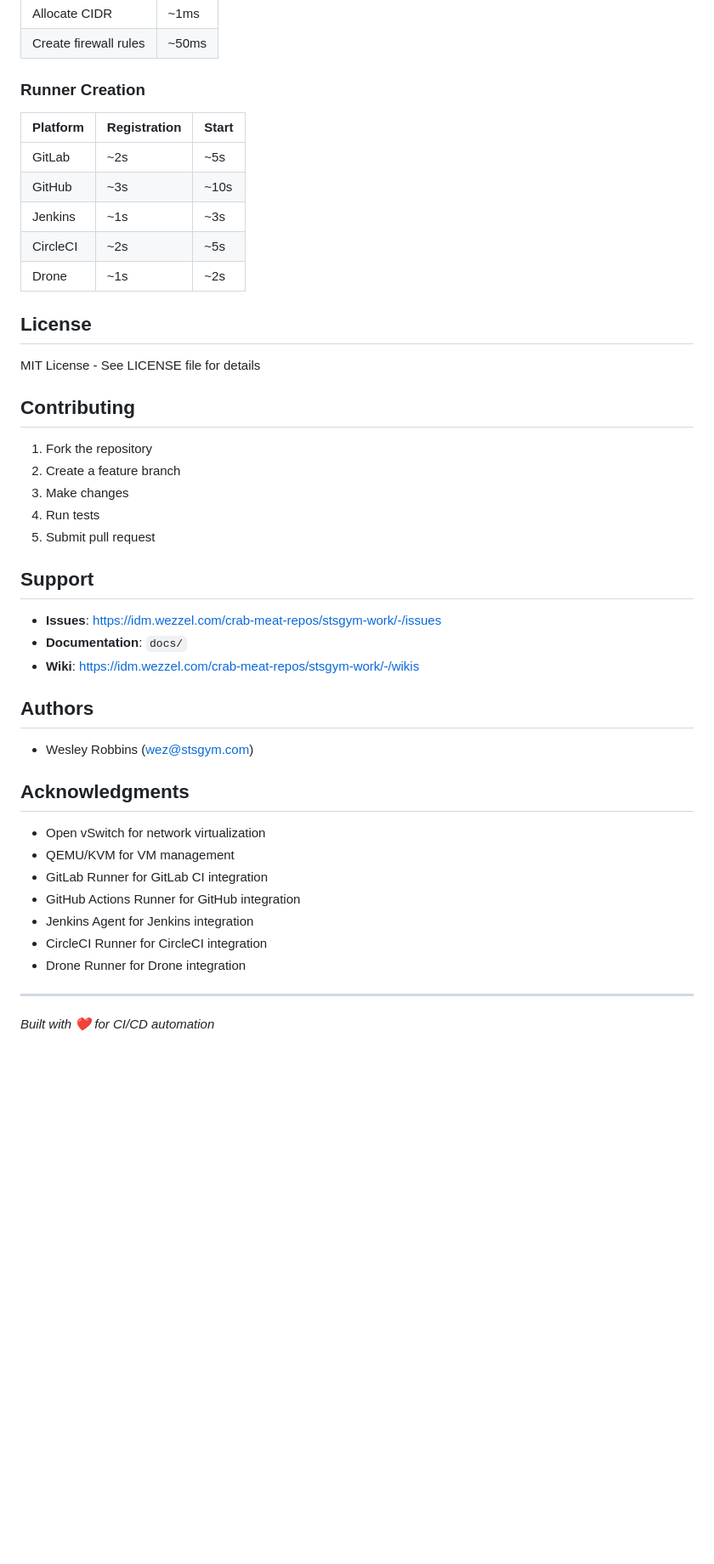
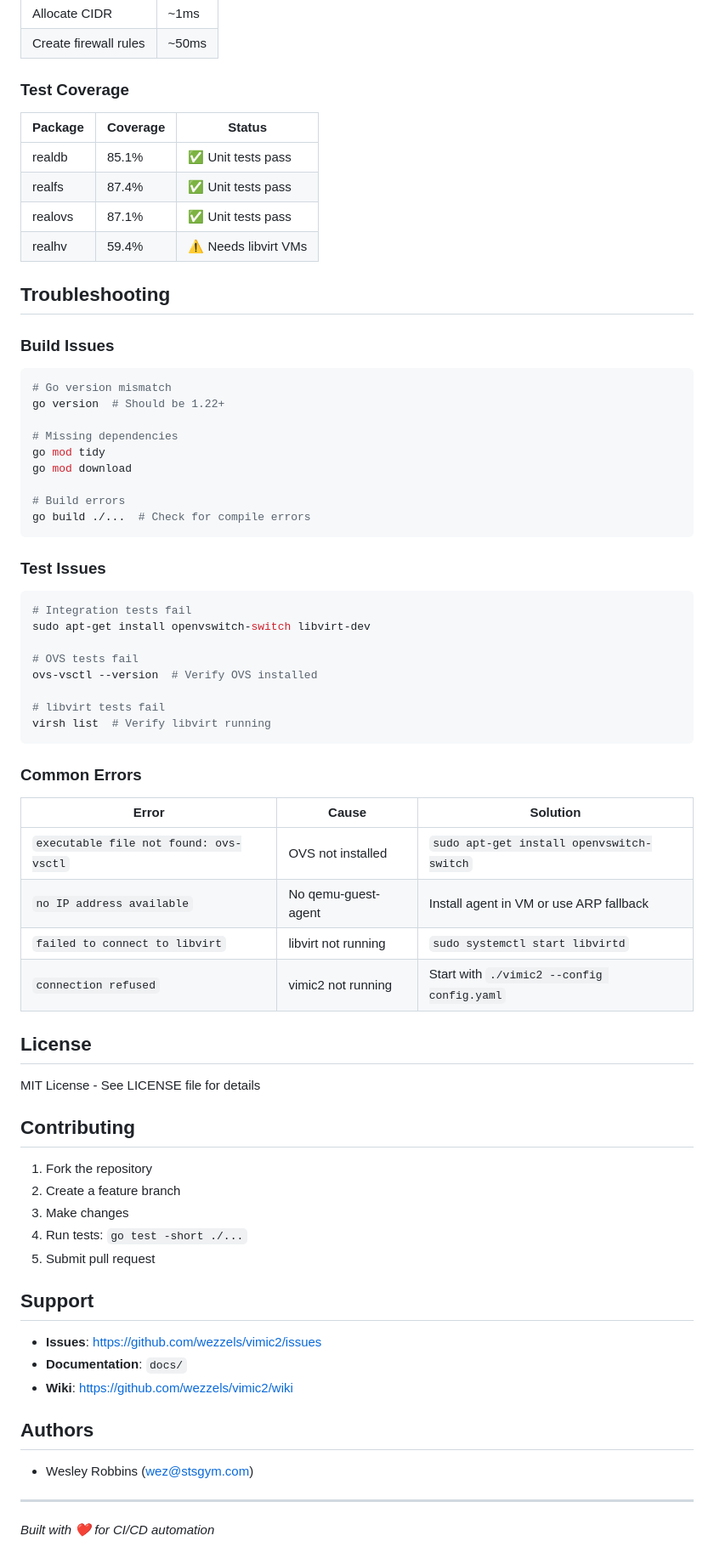
Before and after one commit to wezzels/vimic2, a Markdown page: README.md, the part around one of its changes. Shown at 85% size. GitHub-like rendering; blank space fills up the shorter version.

````diff
--- a/README.md
+++ b/README.md
@@ -317,15 +441,52 @@ make release
 | Allocate CIDR | ~1ms |
 | Create firewall rules | ~50ms |
 
-### Runner Creation
+### Test Coverage
 
-| Platform | Registration | Start |
-|----------|-------------|-------|
-| GitLab | ~2s | ~5s |
-| GitHub | ~3s | ~10s |
-| Jenkins | ~1s | ~3s |
-| CircleCI | ~2s | ~5s |
-| Drone | ~1s | ~2s |
+| Package | Coverage | Status |
+|---------|----------|--------|
+| realdb | 85.1% | ✅ Unit tests pass |
+| realfs | 87.4% | ✅ Unit tests pass |
+| realovs | 87.1% | ✅ Unit tests pass |
+| realhv | 59.4% | ⚠️ Needs libvirt VMs |
+
+## Troubleshooting
+
+### Build Issues
+
+```bash
+# Go version mismatch
+go version  # Should be 1.22+
+
+# Missing dependencies
+go mod tidy
+go mod download
+
+# Build errors
+go build ./...  # Check for compile errors
+```
+
+### Test Issues
+
+```bash
+# Integration tests fail
+sudo apt-get install openvswitch-switch libvirt-dev
+
+# OVS tests fail
+ovs-vsctl --version  # Verify OVS installed
+
+# libvirt tests fail
+virsh list  # Verify libvirt running
+```
+
+### Common Errors
+
+| Error | Cause | Solution |
+|-------|-------|----------|
+| `executable file not found: ovs-vsctl` | OVS not installed | `sudo apt-get install openvswitch-switch` |
+| `no IP address available` | No qemu-guest-agent | Install agent in VM or use ARP fallback |
+| `failed to connect to libvirt` | libvirt not running | `sudo systemctl start libvirtd` |
+| `connection refused` | vimic2 not running | Start with `./vimic2 --config config.yaml` |
 
 ## License
 
@@ -336,29 +497,19 @@ MIT License - See LICENSE file for details
 1. Fork the repository
 2. Create a feature branch
 3. Make changes
-4. Run tests
+4. Run tests: `go test -short ./...`
 5. Submit pull request
 
 ## Support
 
-- **Issues**: https://idm.wezzel.com/crab-meat-repos/stsgym-work/-/issues
+- **Issues**: https://github.com/wezzels/vimic2/issues
 - **Documentation**: `docs/`
-- **Wiki**: https://idm.wezzel.com/crab-meat-repos/stsgym-work/-/wikis
+- **Wiki**: https://github.com/wezzels/vimic2/wiki
 
 ## Authors
 
 - Wesley Robbins (wez@stsgym.com)
 
-## Acknowledgments
-
-- Open vSwitch for network virtualization
-- QEMU/KVM for VM management
-- GitLab Runner for GitLab CI integration
-- GitHub Actions Runner for GitHub integration
-- Jenkins Agent for Jenkins integration
-- CircleCI Runner for CircleCI integration
-- Drone Runner for Drone integration
-
 ---
 
 *Built with ❤️ for CI/CD automation*
````
Also changed, not shown: other parts of README.md (+145 -21 lines).
